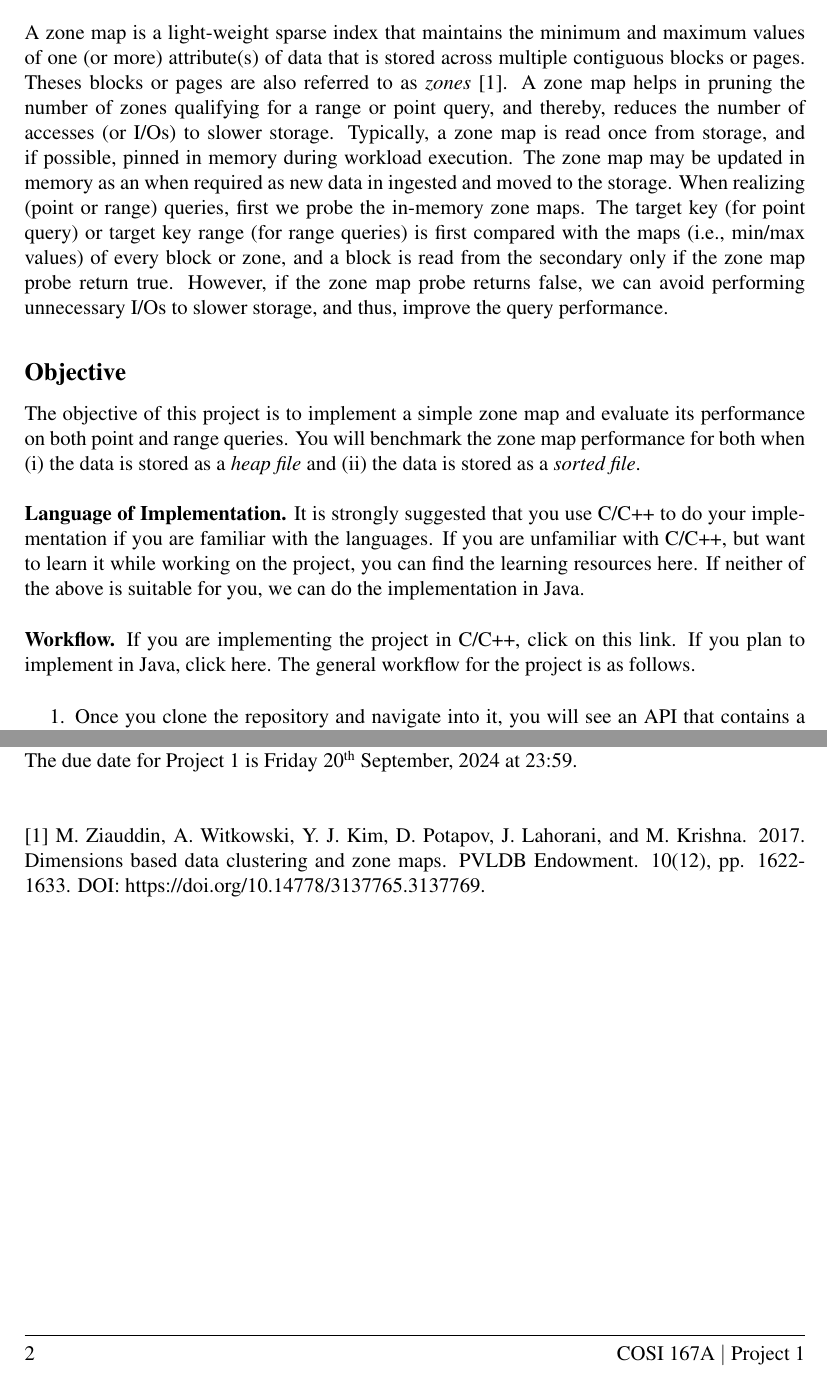
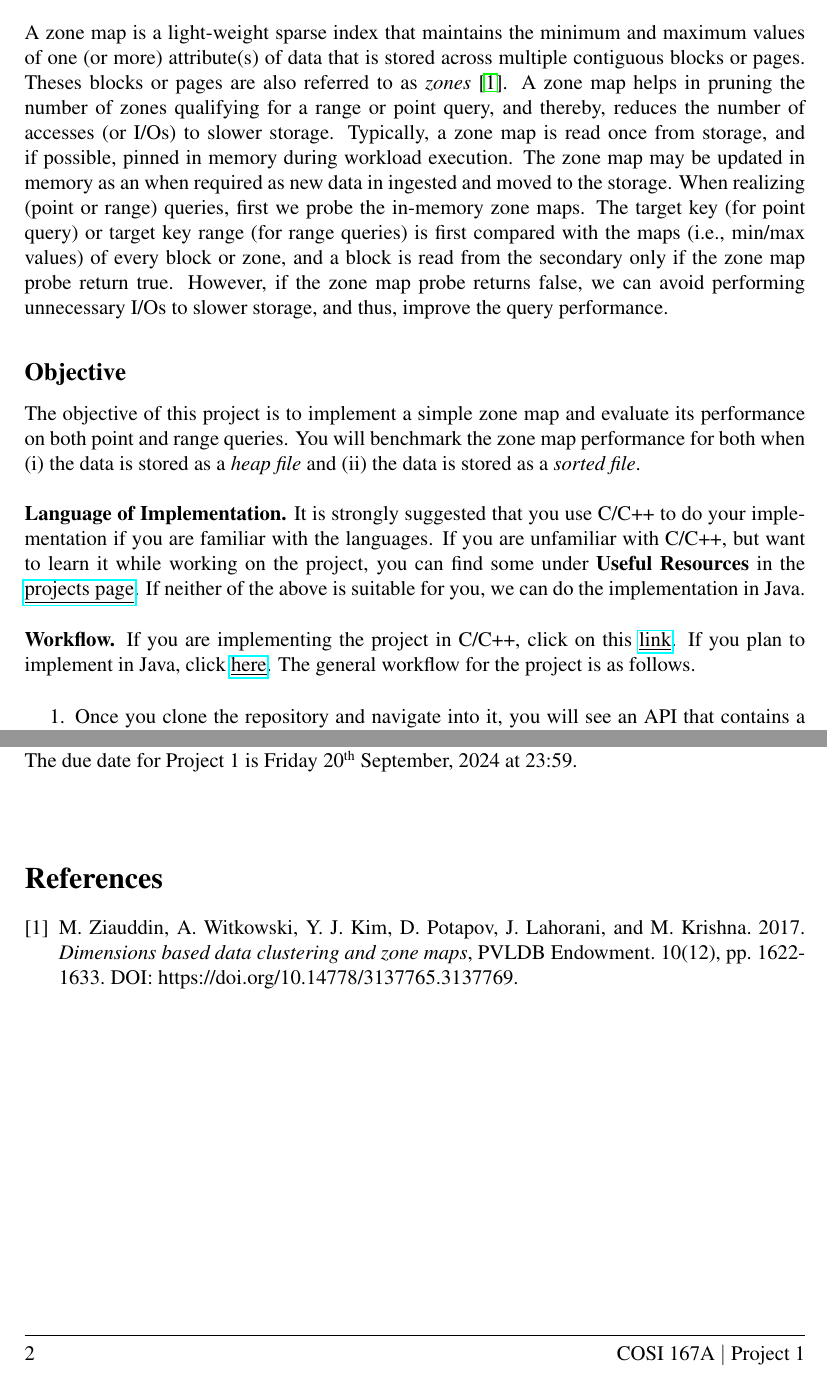
Before and after one commit to SSD-Brandeis/COSI-167A, a LaTeX document (assets/PAs/PA1/PA-1.tex): two parts of pages 1 and 2 of 2, joined at a grey line, cut so that both start at the same text. Compiled offline with pdfLaTeX.

Commit message:
Updating links

```diff
--- a/assets/PAs/PA1/PA-1.tex
+++ b/assets/PAs/PA1/PA-1.tex
@@ -10,6 +10,7 @@
 \usepackage{datetime}
 \usepackage{ragged2e}
 \usepackage{enumitem}
+\usepackage{hyperref}
 
 % Page setup
 \usepackage[left=1in,right=1in,top=0.5in,bottom=1in,includehead,headheight=16mm]{geometry}
@@ -69,7 +70,7 @@
 
 \section*{Background}
 A zone map is a light-weight sparse index that maintains the minimum and maximum values of one (or more) attribute(s) of data that is stored across multiple contiguous blocks or pages.
-Theses blocks or pages are also referred to as \textit{zones}~[1].
+Theses blocks or pages are also referred to as \textit{zones}~\cite{ZWKPLK2017}.
 A zone map helps in pruning the number of zones qualifying for a range or point query, and thereby, reduces the number of accesses (or I/Os) to slower storage.
 Typically, a zone map is read once from storage, and if possible, pinned in memory during workload execution.
 The zone map may be updated in memory as an when required as new data in ingested and moved to the storage.
@@ -82,11 +83,11 @@ The objective of this project is to implement a simple zone map and evaluate its
 You will benchmark the zone map performance for both when (i) the data is stored as a \textit{heap file} and (ii) the data is stored as a \textit{sorted file}. \\
 
 \noindent \textbf{Language of Implementation.} It is strongly suggested that you use C/C++ to do your implementation if you are familiar with the languages.
-If you are unfamiliar with C/C++, but want to learn it while working on the project, you can find the learning resources here.
+If you are unfamiliar with C/C++, but want to learn it while working on the project, you can find some under \textbf{Useful Resources} in the \href{https://ssd-brandeis.github.io/COSI-167A/assignments/}{\underline{projects page}}.
 If neither of the above is suitable for you, we can do the implementation in Java. \\
 
-\noindent \textbf{Workflow.} If you are implementing the project in C/C++, click on this link.
-If you plan to implement in Java, click here.
+\noindent \textbf{Workflow.} If you are implementing the project in C/C++, click on this \href{https://github.com/SSD-Brandeis/ZoneMaps-CPP}{\underline{link}}.
+If you plan to implement in Java, click \href{https://github.com/SSD-Brandeis/ZoneMaps-Java}{\underline{here}}.
 The general workflow for the project is as follows.
 
 \begin{enumerate}
@@ -119,10 +120,14 @@ Please submit as pdf on Gradescope.
 % Also make sure to submit as group submission.
 The due date for \assignmenttype{} \assignmentnumber{} is \displaydate{duedate} at 23:59. \\\\
 
-\noindent [1] M. Ziauddin, A. Witkowski, Y. J. Kim, D. Potapov, J. Lahorani, and M. Krishna. 2017. Dimensions based data clustering and zone maps. PVLDB Endowment. 10(12), pp. 1622-1633. DOI: https://doi.org/10.14778/3137765.3137769.
 % ========================================================================================
 %                                   END                                                  %
 % ========================================================================================
 
 
+\begin{thebibliography}{9}
+\bibitem{ZWKPLK2017}
+M. Ziauddin, A. Witkowski, Y. J. Kim, D. Potapov, J. Lahorani, and M. Krishna. 2017. \emph{Dimensions based data clustering and zone maps}, PVLDB Endowment. 10(12), pp. 1622-1633. DOI: https://doi.org/10.14778/3137765.3137769.
+\end{thebibliography}
+
 \end{document}
```
Also changed, not shown: assignments.md (+4 -4 lines), assets/PAs/PA1/PA-1.pdf.
